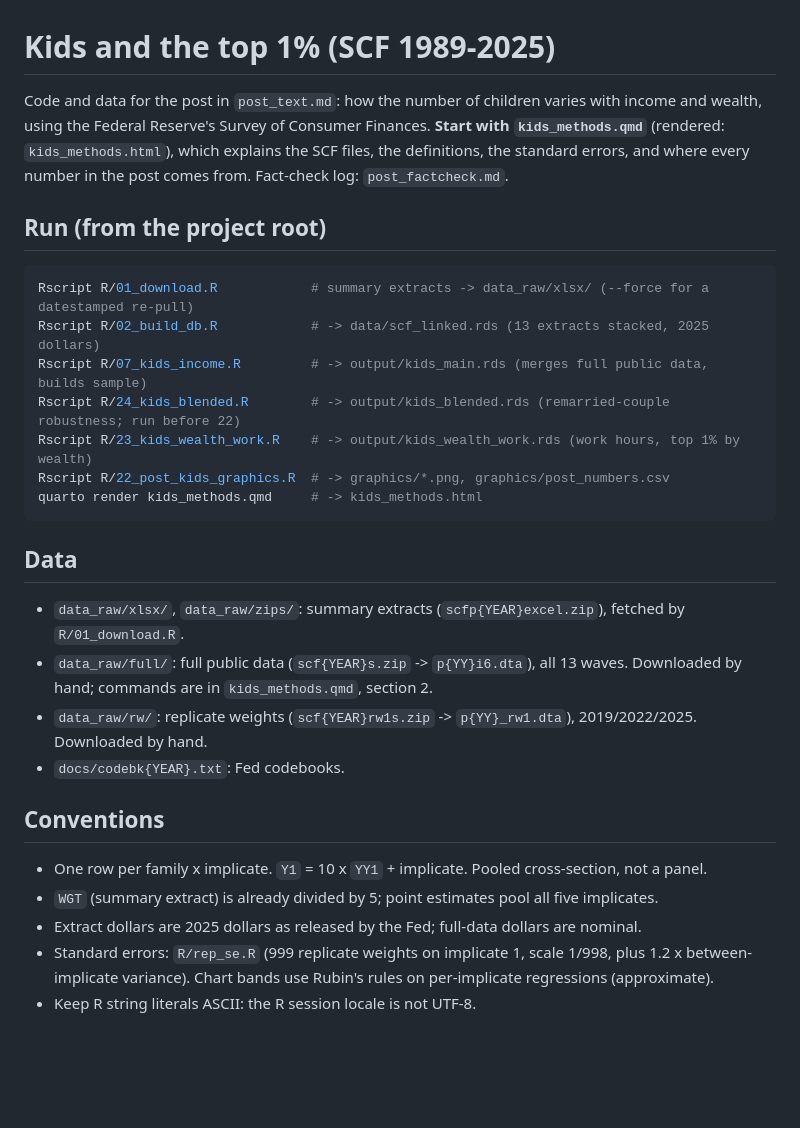
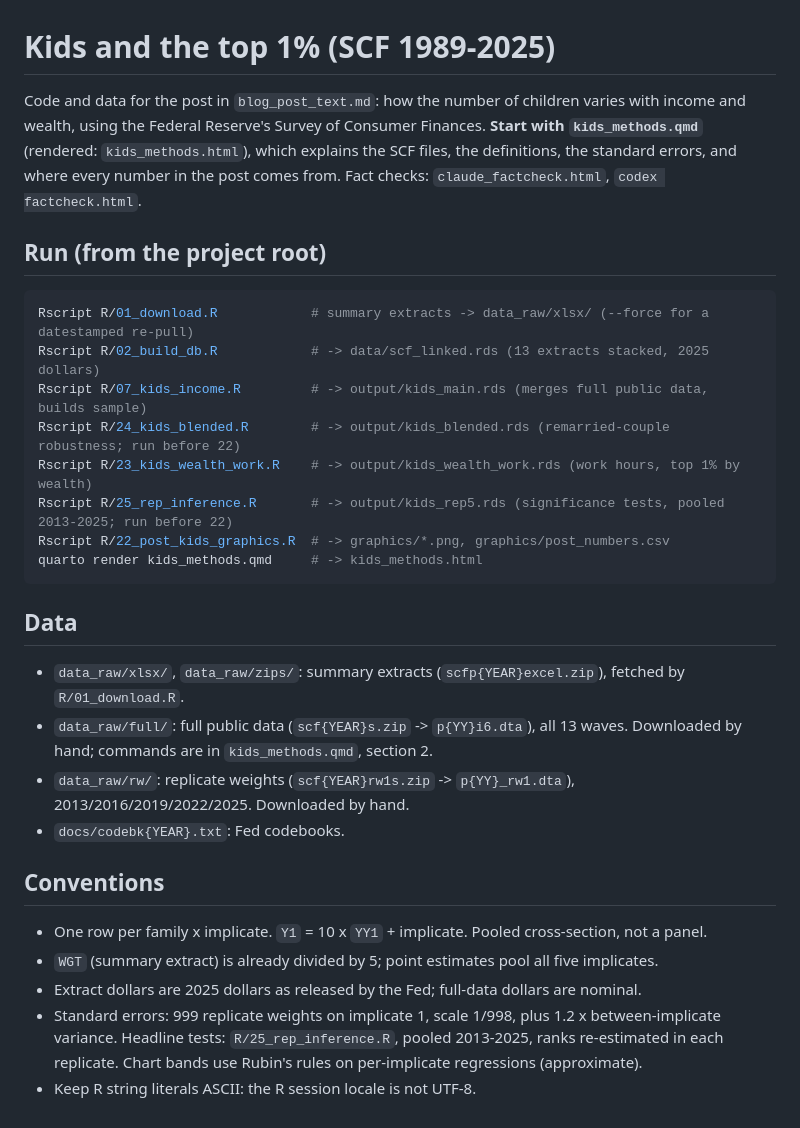
Before and after one commit to mtkonczal/blogs_2026_10_three_kids_SCF, a Markdown page: README.md, the part around the change. GitHub-like rendering; blank space fills up the shorter version.

````diff
--- a/README.md
+++ b/README.md
@@ -1,9 +1,9 @@
 # Kids and the top 1% (SCF 1989-2025)
 
-Code and data for the post in `post_text.md`: how the number of children varies with income and
+Code and data for the post in `blog_post_text.md`: how the number of children varies with income and
 wealth, using the Federal Reserve's Survey of Consumer Finances. **Start with `kids_methods.qmd`**
 (rendered: `kids_methods.html`), which explains the SCF files, the definitions, the standard errors,
-and where every number in the post comes from. Fact-check log: `post_factcheck.md`.
+and where every number in the post comes from. Fact checks: `claude_factcheck.html`, `codex factcheck.html`.
 
 ## Run (from the project root)
 
@@ -13,6 +13,7 @@ Rscript R/02_build_db.R            # -> data/scf_linked.rds (13 extracts stacked
 Rscript R/07_kids_income.R         # -> output/kids_main.rds (merges full public data, builds sample)
 Rscript R/24_kids_blended.R        # -> output/kids_blended.rds (remarried-couple robustness; run before 22)
 Rscript R/23_kids_wealth_work.R    # -> output/kids_wealth_work.rds (work hours, top 1% by wealth)
+Rscript R/25_rep_inference.R       # -> output/kids_rep5.rds (significance tests, pooled 2013-2025; run before 22)
 Rscript R/22_post_kids_graphics.R  # -> graphics/*.png, graphics/post_numbers.csv
 quarto render kids_methods.qmd     # -> kids_methods.html
 ```
@@ -22,7 +23,7 @@ quarto render kids_methods.qmd     # -> kids_methods.html
 - `data_raw/xlsx/`, `data_raw/zips/`: summary extracts (`scfp{YEAR}excel.zip`), fetched by `R/01_download.R`.
 - `data_raw/full/`: full public data (`scf{YEAR}s.zip` -> `p{YY}i6.dta`), all 13 waves. Downloaded by hand;
   commands are in `kids_methods.qmd`, section 2.
-- `data_raw/rw/`: replicate weights (`scf{YEAR}rw1s.zip` -> `p{YY}_rw1.dta`), 2019/2022/2025. Downloaded by hand.
+- `data_raw/rw/`: replicate weights (`scf{YEAR}rw1s.zip` -> `p{YY}_rw1.dta`), 2013/2016/2019/2022/2025. Downloaded by hand.
 - `docs/codebk{YEAR}.txt`: Fed codebooks.
 
 ## Conventions
@@ -30,6 +31,6 @@ quarto render kids_methods.qmd     # -> kids_methods.html
 - One row per family x implicate. `Y1` = 10 x `YY1` + implicate. Pooled cross-section, not a panel.
 - `WGT` (summary extract) is already divided by 5; point estimates pool all five implicates.
 - Extract dollars are 2025 dollars as released by the Fed; full-data dollars are nominal.
-- Standard errors: `R/rep_se.R` (999 replicate weights on implicate 1, scale 1/998, plus 1.2 x
-  between-implicate variance). Chart bands use Rubin's rules on per-implicate regressions (approximate).
+- Standard errors: 999 replicate weights on implicate 1, scale 1/998, plus 1.2 x between-implicate
+  variance. Headline tests: `R/25_rep_inference.R`, pooled 2013-2025, ranks re-estimated in each replicate. Chart bands use Rubin's rules on per-implicate regressions (approximate).
 - Keep R string literals ASCII: the R session locale is not UTF-8.
````
Also changed, not shown: graphics/05_three_plus_kids_by_networth.png, graphics/05b_mean_kids_by_networth.png, 8 other files.
